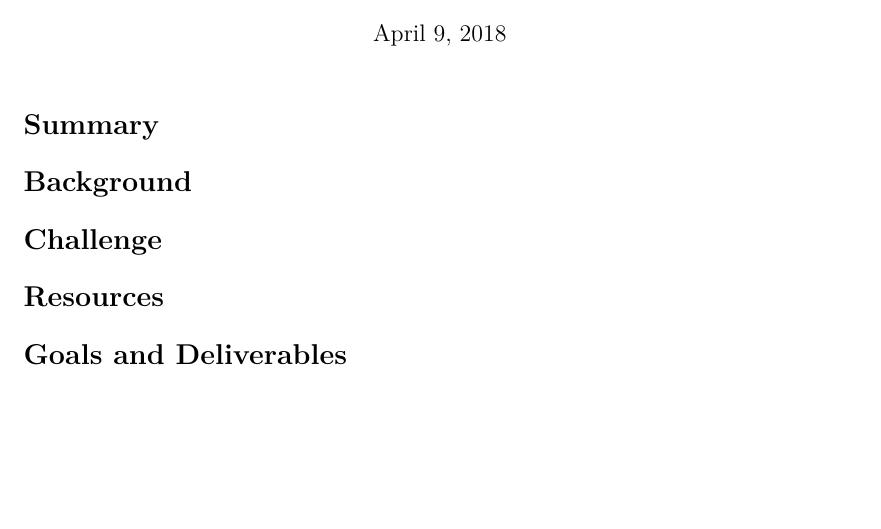
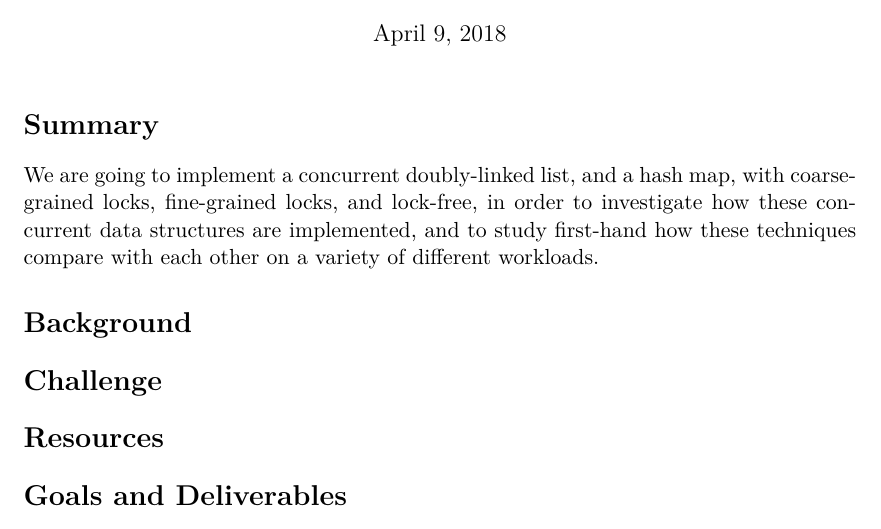
Before and after one commit to oserr/pcp, a LaTeX document (proposal/proposal.tex): part of page 1 of 2, cut so that both start at the same text, the shorter picture padded with empty space. Compiled offline with XeLaTeX.

Commit message:
Add summary

```diff
--- a/proposal/proposal.tex
+++ b/proposal/proposal.tex
@@ -88,6 +88,11 @@ style=ieee
 \maketitle
 
 \section*{Summary}
+We are going to implement a concurrent doubly-linked list, and a hash map, with
+coarse-grained locks, fine-grained locks, and lock-free, in order to investigate
+how these concurrent data structures are implemented, and to study first-hand
+how these techniques compare with each other on a variety of different
+workloads.
 
 \section*{Background}
 
```
